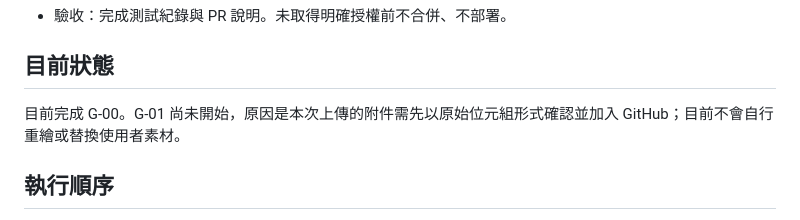
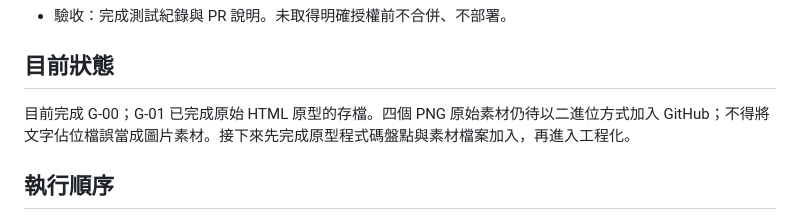
Before and after one commit to jikong0709/guangyan-learning-center-pwa, a Markdown page: 學習莓好小遊戲/開發進度.md, the part around one of its changes. GitHub-like rendering.

```diff
--- a/學習莓好小遊戲/開發進度.md
+++ b/學習莓好小遊戲/開發進度.md
@@ -64,7 +64,7 @@
 
 ## 目前狀態
 
-目前完成 G-00。G-01 尚未開始，原因是本次上傳的附件需先以原始位元組形式確認並加入 GitHub；目前不會自行重繪或替換使用者素材。
+目前完成 G-00；G-01 已完成原始 HTML 原型的存檔。四個 PNG 原始素材仍待以二進位方式加入 GitHub；不得將文字佔位檔誤當成圖片素材。接下來先完成原型程式碼盤點與素材檔案加入，再進入工程化。
 
 ## 執行順序
 
```
Also changed, not shown: other parts of 學習莓好小遊戲/開發進度.md (+1 -1 lines).
